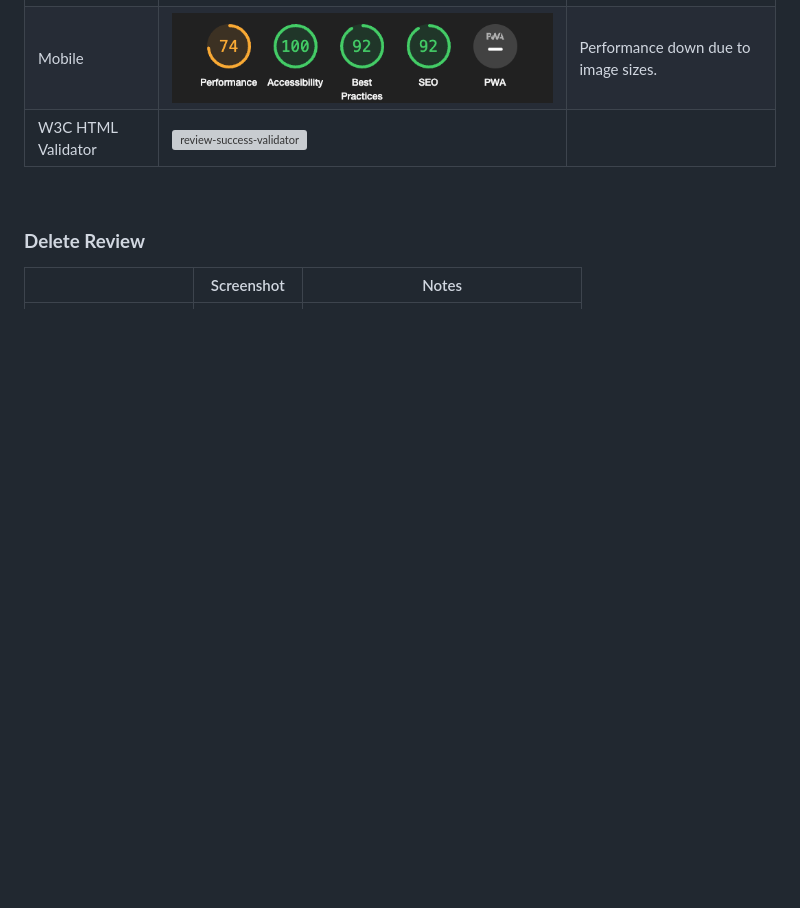
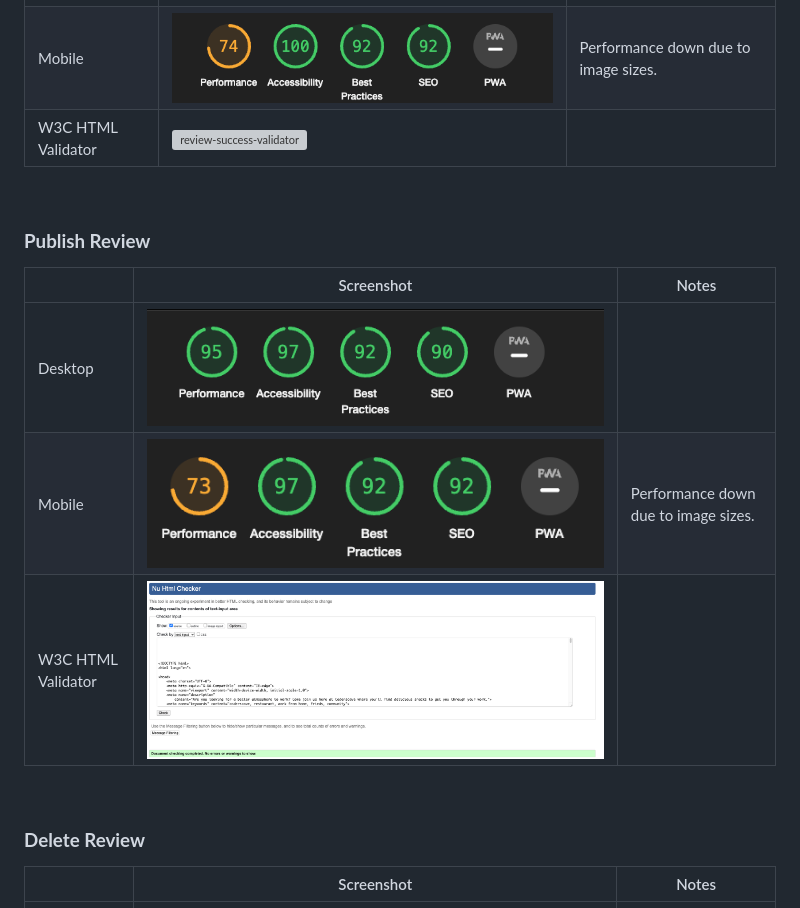
Before and after one commit to LesterCuasay/Project-4, a Markdown page: TESTING.md, the part around the change. Drawn GitHub-style; pictures changed too: static/img/testing/lighthouse-publish-review-desktop.png (added), static/img/testing/lighthouse-publish-review-mobile.png (added), static/img/testing/publish-review-validator.png (added); blank space fills up the shorter version; grey boxes are pictures that could not be loaded.

Commit message:
docs - added publish review and delete review in testing.md

```diff
--- a/TESTING.md
+++ b/TESTING.md
@@ -143,6 +143,15 @@ To make sure that my website is running as intended, I will be using different t
 | W3C HTML Validator | ![review-success-validator](static/img/testing/review-success-validator.png)        |                                              |
 
 &nbsp;
+### __Publish Review__
+
+|                    | Screenshot                                                                |              Notes                   |
+|--------------------|---------------------------------------------------------------------------|--------------------------------------|
+| Desktop            | ![publish-review](static/img/testing/lighthouse-publish-review-desktop.png) |                                      |
+| Mobile             | ![publish-review](static/img/testing/lighthouse-publish-review-mobile.png)  | Performance down due to image sizes. |
+| W3C HTML Validator | ![publish-review](static/img/testing/publish-review-validator.png)          |                                      |
+
+&nbsp;
 ### __Delete Review__
 
 |                    | Screenshot                                                                |              Notes                   |
```
Also changed, not shown: static/img/testing/delete-review-validator.png (added), static/img/testing/lighthouse-delete-review-desktop.png (added), static/img/testing/lighthouse-delete-review-mobile.png (added).
